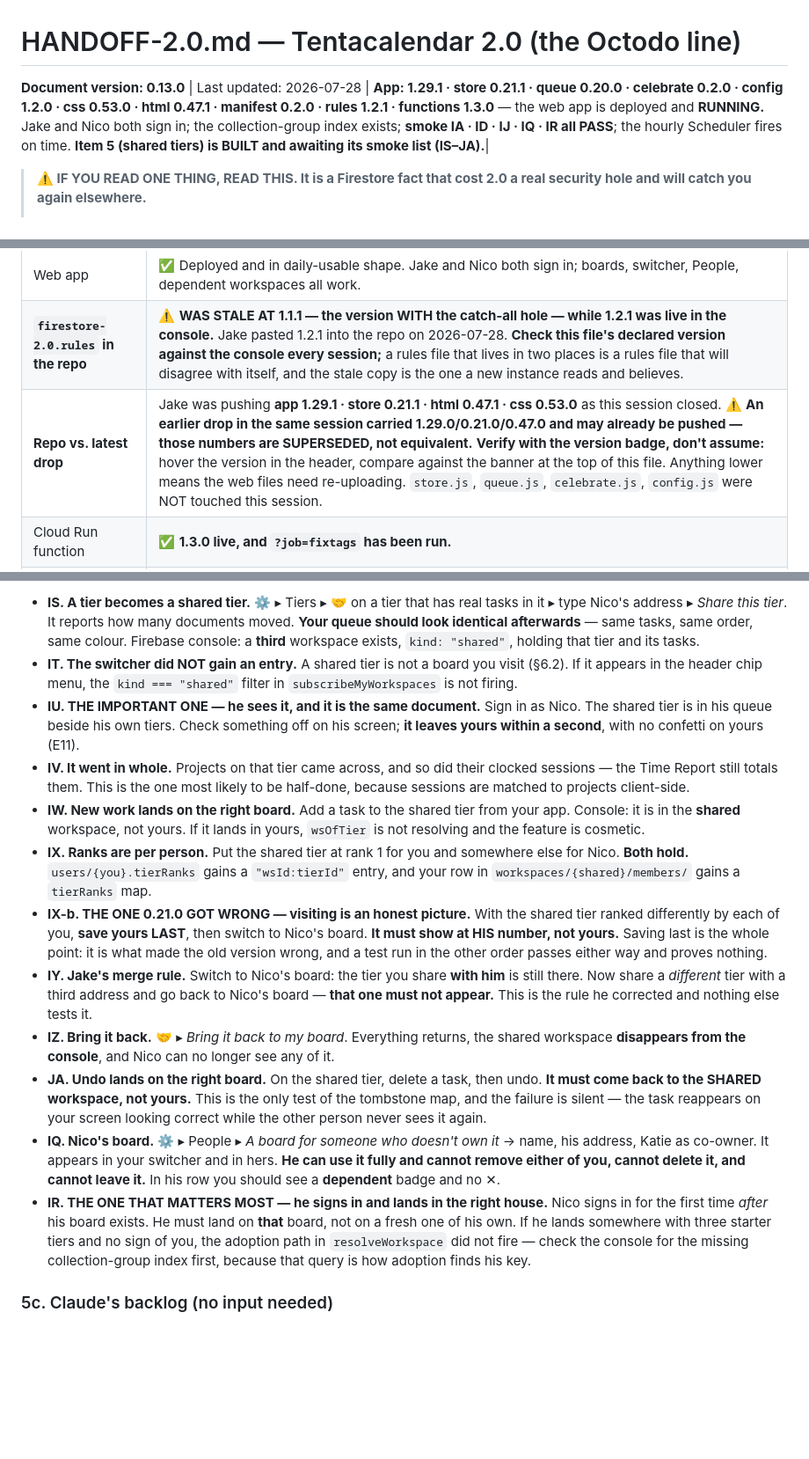
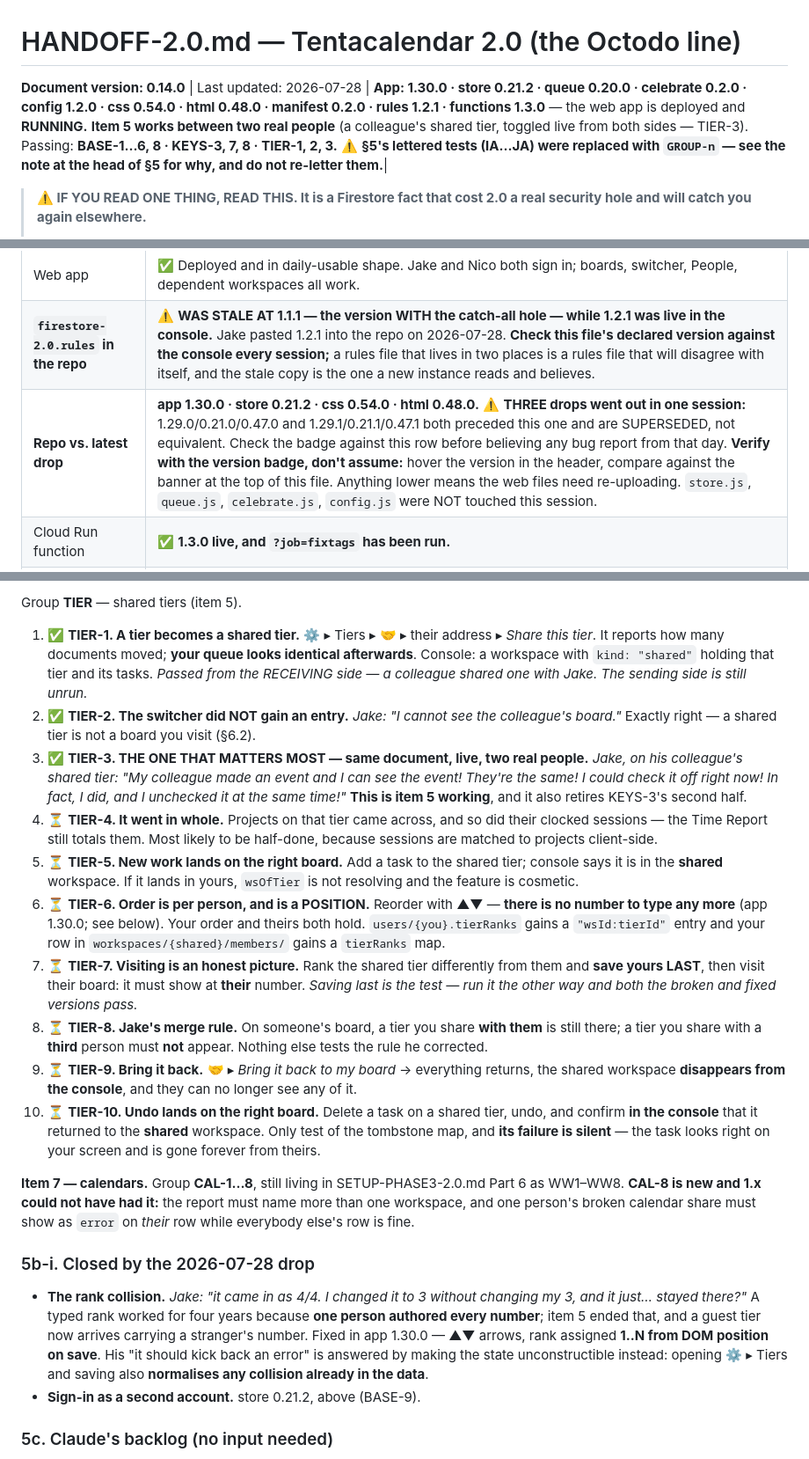
Before and after one commit to misterwilson37/octodo, a Markdown page: HANDOFF-2.0.md, 3 parts joined by grey strips. Shown at 88% size. Drawn GitHub-style; blank space fills up the shorter version.

```diff
--- a/HANDOFF-2.0.md
+++ b/HANDOFF-2.0.md
@@ -1,6 +1,6 @@
 # HANDOFF-2.0.md — Tentacalendar 2.0 (the Octodo line)
 
-**Document version: 0.13.0** | Last updated: 2026-07-28 | **App: 1.29.1 · store 0.21.1 · queue 0.20.0 · celebrate 0.2.0 · config 1.2.0 · css 0.53.0 · html 0.47.1 · manifest 0.2.0 · rules 1.2.1 · functions 1.3.0** — the web app is deployed and **RUNNING.** Jake and Nico both sign in; the collection-group index exists; **smoke IA · ID · IJ · IQ · IR all PASS**; the hourly Scheduler fires on time. **Item 5 (shared tiers) is BUILT and awaiting its smoke list (IS–JA).**|
+**Document version: 0.14.0** | Last updated: 2026-07-28 | **App: 1.30.0 · store 0.21.2 · queue 0.20.0 · celebrate 0.2.0 · config 1.2.0 · css 0.54.0 · html 0.48.0 · manifest 0.2.0 · rules 1.2.1 · functions 1.3.0** — the web app is deployed and **RUNNING.** **Item 5 works between two real people** (a colleague's shared tier, toggled live from both sides — TIER-3). Passing: **BASE-1…6, 8 · KEYS-3, 7, 8 · TIER-1, 2, 3.** ⚠️ **§5's lettered tests (IA…JA) were replaced with `GROUP-n` — see the note at the head of §5 for why, and do not re-letter them.**|
 
 > **⚠️ IF YOU READ ONE THING, READ THIS. It is a Firestore fact that cost 2.0 a real security hole and will catch you again elsewhere.**
 >
@@ -28,7 +28,7 @@ Names taken across both lines: **Inky, Otto, Rambo, Billye, Octavia, Heidi, Ivy,
 | **Rules** | ✅ **1.2.1 published and live.** Four roles; catch-all removed. |
 | Web app | ✅ Deployed and in daily-usable shape. Jake and Nico both sign in; boards, switcher, People, dependent workspaces all work. |
 | **`firestore-2.0.rules` in the repo** | ⚠️ **WAS STALE AT 1.1.1 — the version WITH the catch-all hole — while 1.2.1 was live in the console.** Jake pasted 1.2.1 into the repo on 2026-07-28. **Check this file's declared version against the console every session;** a rules file that lives in two places is a rules file that will disagree with itself, and the stale copy is the one a new instance reads and believes. |
-| **Repo vs. latest drop** | Jake was pushing **app 1.29.1 · store 0.21.1 · html 0.47.1 · css 0.53.0** as this session closed. ⚠️ **An earlier drop in the same session carried 1.29.0/0.21.0/0.47.0 and may already be pushed — those numbers are SUPERSEDED, not equivalent.** **Verify with the version badge, don't assume:** hover the version in the header, compare against the banner at the top of this file. Anything lower means the web files need re-uploading. `store.js`, `queue.js`, `celebrate.js`, `config.js` were NOT touched this session. |
+| **Repo vs. latest drop** | **app 1.30.0 · store 0.21.2 · css 0.54.0 · html 0.48.0.** ⚠️ **THREE drops went out in one session:** 1.29.0/0.21.0/0.47.0 and 1.29.1/0.21.1/0.47.1 both preceded this one and are SUPERSEDED, not equivalent. Check the badge against this row before believing any bug report from that day. **Verify with the version badge, don't assume:** hover the version in the header, compare against the banner at the top of this file. Anything lower means the web files need re-uploading. `store.js`, `queue.js`, `celebrate.js`, `config.js` were NOT touched this session. |
 | Cloud Run function | ✅ **1.3.0 live, and `?job=fixtags` has been run.** |
 | `POLL_SECRET` / `TZ` | ✅ Both set and verified by a live curl. |
 | Calendars connected | ✅ Jake's are connected and a mirror calendar exists. |
@@ -280,16 +285,23 @@ There is **no CNAME** and there should not be one yet — the custom domain gets
 
-- **IS. A tier becomes a shared tier.** ⚙️ ▸ Tiers ▸ 🤝 on a tier that has real tasks in it ▸ type Nico's address ▸ *Share this tier*. It reports how many documents moved. **Your queue should look identical afterwards** — same tasks, same order, same colour. Firebase console: a **third** workspace exists, `kind: "shared"`, holding that tier and its tasks.
-- **IT. The switcher did NOT gain an entry.** A shared tier is not a board you visit (§6.2). If it appears in the header chip menu, the `kind === "shared"` filter in `subscribeMyWorkspaces` is not firing.
-- **IU. THE IMPORTANT ONE — he sees it, and it is the same document.** Sign in as Nico. The shared tier is in his queue beside his own tiers. Check something off on his screen; **it leaves yours within a second**, with no confetti on yours (E11).
-- **IV. It went in whole.** Projects on that tier came across, and so did their clocked sessions — the Time Report still totals them. This is the one most likely to be half-done, because sessions are matched to projects client-side.
-- **IW. New work lands on the right board.** Add a task to the shared tier from your app. Console: it is in the **shared** workspace, not yours. If it lands in yours, `wsOfTier` is not resolving and the feature is cosmetic.
-- **IX. Ranks are per person.** Put the shared tier at rank 1 for you and somewhere else for Nico. **Both hold.** `users/{you}.tierRanks` gains a `"wsId:tierId"` entry, and your row in `workspaces/{shared}/members/` gains a `tierRanks` map.
-- **IX-b. THE ONE 0.21.0 GOT WRONG — visiting is an honest picture.** With the shared tier ranked differently by each of you, **save yours LAST**, then switch to Nico's board. **It must show at HIS number, not yours.** Saving last is the whole point: it is what made the old version wrong, and a test run in the other order passes either way and proves nothing.
-- **IY. Jake's merge rule.** Switch to Nico's board: the tier you share **with him** is still there. Now share a *different* tier with a third address and go back to Nico's board — **that one must not appear.** This is the rule he corrected and nothing else tests it.
-- **IZ. Bring it back.** 🤝 ▸ *Bring it back to my board*. Everything returns, the shared workspace **disappears from the console**, and Nico can no longer see any of it.
-- **JA. Undo lands on the right board.** On the shared tier, delete a task, then undo. **It must come back to the SHARED workspace, not yours.** This is the only test of the tombstone map, and the failure is silent — the task reappears on your screen looking correct while the other person never sees it again.
-- **IQ. Nico's board.** ⚙️ ▸ People ▸ *A board for someone who doesn't own it* → name, his address, Katie as co-owner. It appears in your switcher and in hers. **He can use it fully and cannot remove either of you, cannot delete it, and cannot leave it.** In his row you should see a **dependent** badge and no ✕.
-- **IR. THE ONE THAT MATTERS MOST — he signs in and lands in the right house.** Nico signs in for the first time *after* his board exists. He must land on **that** board, not on a fresh one of his own. If he lands somewhere with three starter tiers and no sign of you, the adoption path in `resolveWorkspace` did not fire — check the console for the missing collection-group index first, because that query is how adoption finds his key.
+Group **TIER** — shared tiers (item 5).
+
+1. ✅ **TIER-1. A tier becomes a shared tier.** ⚙️ ▸ Tiers ▸ 🤝 ▸ their address ▸ *Share this tier*. It reports how many documents moved; **your queue looks identical afterwards**. Console: a workspace with `kind: "shared"` holding that tier and its tasks. *Passed from the RECEIVING side — a colleague shared one with Jake. The sending side is still unrun.*
+2. ✅ **TIER-2. The switcher did NOT gain an entry.** *Jake: "I cannot see the colleague's board."* Exactly right — a shared tier is not a board you visit (§6.2).
+3. ✅ **TIER-3. THE ONE THAT MATTERS MOST — same document, live, two real people.** *Jake, on his colleague's shared tier: "My colleague made an event and I can see the event! They're the same! I could check it off right now! In fact, I did, and I unchecked it at the same time!"* **This is item 5 working**, and it also retires KEYS-3's second half.
+4. ⏳ **TIER-4. It went in whole.** Projects on that tier came across, and so did their clocked sessions — the Time Report still totals them. Most likely to be half-done, because sessions are matched to projects client-side.
+5. ⏳ **TIER-5. New work lands on the right board.** Add a task to the shared tier; console says it is in the **shared** workspace. If it lands in yours, `wsOfTier` is not resolving and the feature is cosmetic.
+6. ⏳ **TIER-6. Order is per person, and is a POSITION.** Reorder with ▲▼ — **there is no number to type any more** (app 1.30.0; see below). Your order and theirs both hold. `users/{you}.tierRanks` gains a `"wsId:tierId"` entry and your row in `workspaces/{shared}/members/` gains a `tierRanks` map.
+7. ⏳ **TIER-7. Visiting is an honest picture.** Rank the shared tier differently from them and **save yours LAST**, then visit their board: it must show at **their** number. *Saving last is the test — run it the other way and both the broken and fixed versions pass.*
+8. ⏳ **TIER-8. Jake's merge rule.** On someone's board, a tier you share **with them** is still there; a tier you share with a **third** person must **not** appear. Nothing else tests the rule he corrected.
+9. ⏳ **TIER-9. Bring it back.** 🤝 ▸ *Bring it back to my board* → everything returns, the shared workspace **disappears from the console**, and they can no longer see any of it.
+10. ⏳ **TIER-10. Undo lands on the right board.** Delete a task on a shared tier, undo, and confirm **in the console** that it returned to the **shared** workspace. Only test of the tombstone map, and **its failure is silent** — the task looks right on your screen and is gone forever from theirs.
+
+**Item 7 — calendars.** Group **CAL-1…8**, still living in SETUP-PHASE3-2.0.md Part 6 as WW1–WW8. **CAL-8 is new and 1.x could not have had it:** the report must name more than one workspace, and one person's broken calendar share must show as `error` on *their* row while everybody else's row is fine.
+
+### 5b-i. Closed by the 2026-07-28 drop
+
+- **The rank collision.** *Jake: "it came in as 4/4. I changed it to 3 without changing my 3, and it just… stayed there?"* A typed rank worked for four years because **one person authored every number**; item 5 ended that, and a guest tier now arrives carrying a stranger's number. Fixed in app 1.30.0 — ▲▼ arrows, rank assigned **1..N from DOM position on save**. His "it should kick back an error" is answered by making the state unconstructible instead: opening ⚙️ ▸ Tiers and saving also **normalises any collision already in the data**.
+- **Sign-in as a second account.** store 0.21.2, above (BASE-9).
 
 ### 5c. Claude's backlog (no input needed)
 
```
Also changed, not shown: other parts of HANDOFF-2.0.md (+30 -25 lines).
